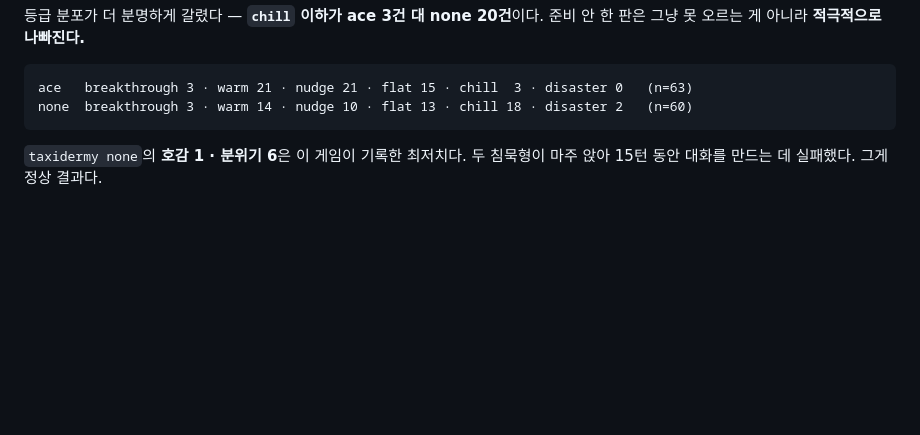
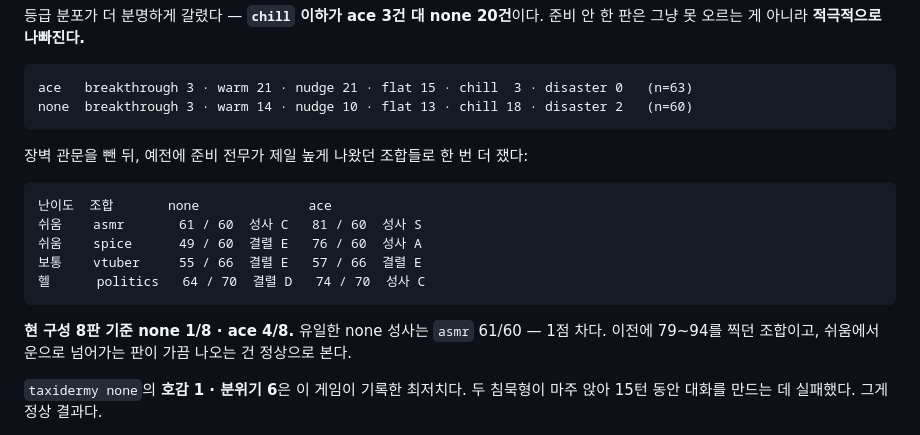
Before and after one commit to ktrack723/BRS, a Markdown page: README.md, the part around the change. Rendered like a GitHub page; blank space fills up the shorter version.

Commit message:
장벽 관문 제거 후 재측정 — 준비 전무 1/8, 숙련 요원 4/8
예전에 준비 전무가 제일 높게 나왔던 조합들로 확인했다.

  asmr      none 61/60 성사 C   ace 81/60 성사 S
  spice     none 49/60          ace 76/60 성사 A
  vtuber    none 55/66          ace 57/66
  politics  none 64/70          ace 74/70 성사 C

유일한 none 성사는 asmr 61/60 — 1점 차다. 이전에 79~94를 찍던 조합이고,
쉬움에서 운으로 넘어가는 판이 가끔 나오는 건 정상으로 본다.

README와 판정 규정집에 최종 실측을 반영했다.

````diff
--- a/README.md
+++ b/README.md
@@ -472,6 +472,19 @@ gapjil 이 사람을 오늘로 완전히 끝내는 것. 응대 종료 코드까
 ace   breakthrough 3 · warm 21 · nudge 21 · flat 15 · chill  3 · disaster 0   (n=63)
 none  breakthrough 3 · warm 14 · nudge 10 · flat 13 · chill 18 · disaster 2   (n=60)
 ```
+
+장벽 관문을 뺀 뒤, 예전에 준비 전무가 제일 높게 나왔던 조합들로 한 번 더 쟀다:
+
+```
+난이도  조합       none              ace
+쉬움    asmr       61 / 60  성사 C   81 / 60  성사 S
+쉬움    spice      49 / 60  결렬 E   76 / 60  성사 A
+보통    vtuber     55 / 66  결렬 E   57 / 66  결렬 E
+헬      politics   64 / 70  결렬 D   74 / 70  성사 C
+```
+
+**현 구성 8판 기준 none 1/8 · ace 4/8.** 유일한 none 성사는 `asmr` 61/60 — 1점 차다.
+이전에 79~94를 찍던 조합이고, 쉬움에서 운으로 넘어가는 판이 가끔 나오는 건 정상으로 본다.
 
 `taxidermy none`의 **호감 1 · 분위기 6**은 이 게임이 기록한 최저치다. 두 침묵형이 마주 앉아
 15턴 동안 대화를 만드는 데 실패했다. 그게 정상 결과다.
````
